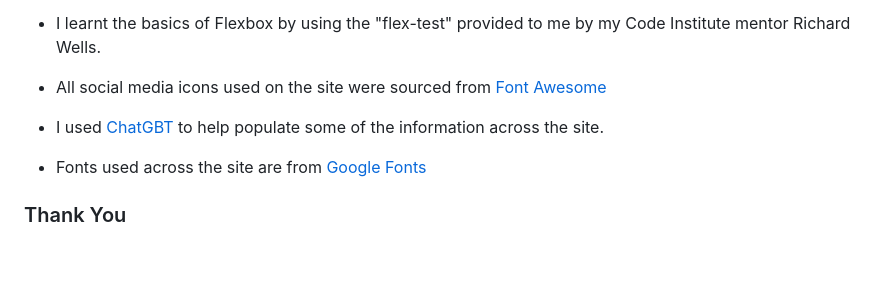
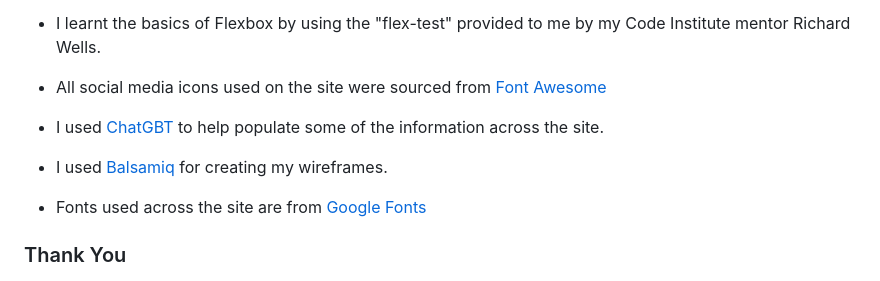
Before and after one commit to RadleighSmith/hockley-woods, a Markdown page: README.md, the part around the change. Drawn GitHub-style; blank space fills up the shorter version.

Commit message:
Add credit to balsamiq in readme

```diff
--- a/README.md
+++ b/README.md
@@ -470,6 +470,8 @@ I also used [Simple Image Resizer](https://www.simpleimageresizer.com/) to resiz
 
 * I used [ChatGBT](https://chat.openai.com/) to help populate some of the information across the site.
 
+* I used [Balsamiq](https://balsamiq.com/) for creating my wireframes.
+
 * Fonts used across the site are from [Google Fonts](https://fonts.google.com/)
 
 
```
